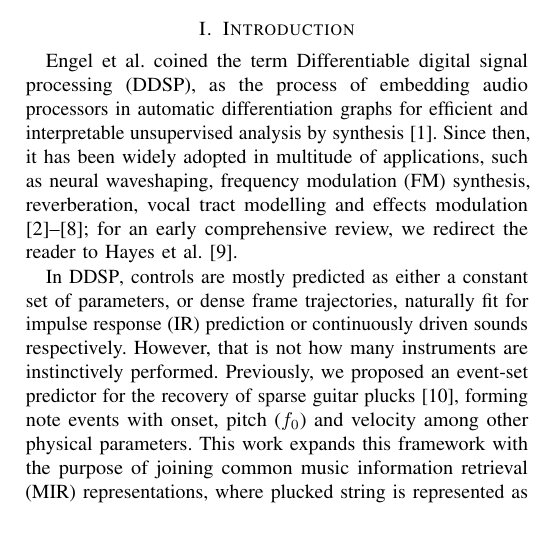
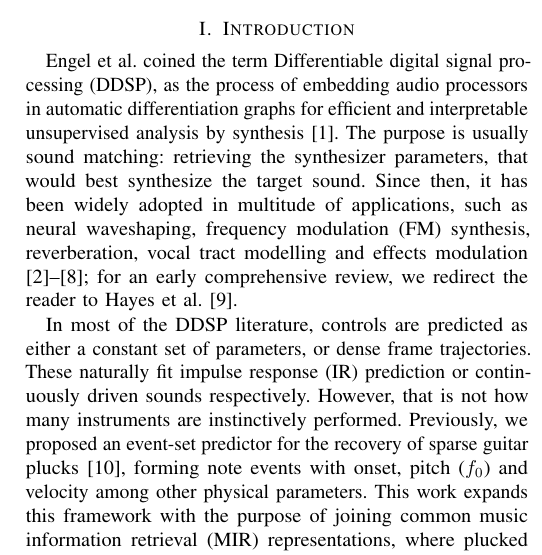
Before and after one commit to ptablasdpaula/ICASSP27-Phrase, a LaTeX paper (paper/main.tex): part of one column of page 1 of 5, cut so that both start at the same text, the shorter picture padded with empty space. Compiled offline with pdfLaTeX; a missing font is replaced by an installed copy or a similar font; a LaTeX package or settings file that is missing is left out.

Commit message:
Updates from Overleaf

```diff
--- a/paper/main.tex
+++ b/paper/main.tex
@@ -103,9 +103,9 @@ starting corners and accumulation directions.}
 
 \section{Introduction}
 \glsresetall
-Engel et al. coined the term \Gls{ddsp}, as the process of embedding audio processors in automatic differentiation graphs for efficient and interpretable unsupervised analysis by synthesis~\cite{engel2020ddsp}. Since then, it has been widely adopted in multitude of applications, such as neural waveshaping, \gls{fm} synthesis, reverberation, vocal tract modelling and effects modulation ~\cite{hayes2021waveshaping, caspe2022ddx7, dalsanto2023diffdn, sudholt2023vocal, yu2024torchlpc, mitcheltree2025modulation, carson2026gradient}; for an early comprehensive review, we redirect the reader to Hayes et al.~\cite{hayes2024review}.
+Engel et al. coined the term \Gls{ddsp}, as the process of embedding audio processors in automatic differentiation graphs for efficient and interpretable unsupervised analysis by synthesis~\cite{engel2020ddsp}. The purpose is usually sound matching: retrieving the synthesizer parameters, that would best synthesize the target sound. Since then, it has been widely adopted in multitude of applications, such as neural waveshaping, \gls{fm} synthesis, reverberation, vocal tract modelling and effects modulation ~\cite{hayes2021waveshaping, caspe2022ddx7, dalsanto2023diffdn, sudholt2023vocal, yu2024torchlpc, mitcheltree2025modulation, carson2026gradient}; for an early comprehensive review, we redirect the reader to Hayes et al.~\cite{hayes2024review}.
 
-In \gls{ddsp}, controls are mostly predicted as either a constant set of parameters, or dense frame trajectories, naturally fit for \gls{ir} prediction or continuously driven sounds respectively. However, that is not how many instruments are instinctively performed. Previously, we proposed an event-set predictor for the recovery of sparse guitar plucks \cite{tablasdepaula2026karplus}, forming note events with onset, pitch ($f_0$) and velocity among other physical parameters. This work expands this framework with the purpose of joining common \gls{mir} representations, where plucked string is represented as \gls{midi}, sheet music or guitar tablatures ~\cite{riley2024gaps, loth2025goat,loth2025guitarflow} with \gls{ddsp}.
+In most of the \gls{ddsp} literature, controls are predicted as either a constant set of parameters, or dense frame trajectories. These naturally fit \gls{ir} prediction or continuously driven sounds respectively. However, that is not how many instruments are instinctively performed. Previously, we proposed an event-set predictor for the recovery of sparse guitar plucks \cite{tablasdepaula2026karplus}, forming note events with onset, pitch ($f_0$) and velocity among other physical parameters. This work expands this framework with the purpose of joining common \gls{mir} representations, where plucked string is represented as \gls{midi}, sheet music or guitar tablatures ~\cite{riley2024gaps, loth2025goat,loth2025guitarflow} with \gls{ddsp}.
 
 However, $f_0$ and onset time, representing a displacement of energy, are notoriously difficult to predict. This is due to the fact that~\gls{ddsp}     relies on waveform and pointwise spectral losses, such as \gls{mss}, prompt to oscillatory local minima and useless when there is no energy overlap \cite{wang2019nsf, turian2020loss}. Recent revisions of \gls{mss} aimed to reduce the former issue by reducing spectral leaking \cite{schwar2023mss}, but do not address the latter. Complex surrogates were proposed but remain synthesiser-dependant \cite{hayes2023sinusoidal}. The literature commonly eludes this problematic via external detectors or synthetic labels, the first inherit the detectors' errors and veto further end-to-end training of $f_0$ \cite{engel2020inverse, engel2020ddsp, caspe2022ddx7, sudholt2023vocal}, while the latter generalises poorly to out of domain data \cite{tablasdepaula2026karplus}.
 
```
